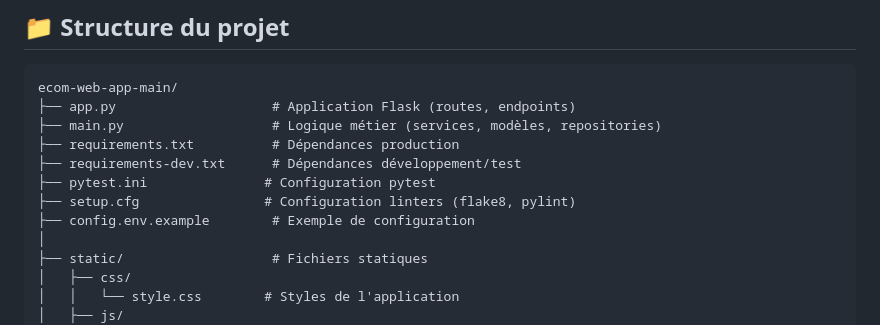
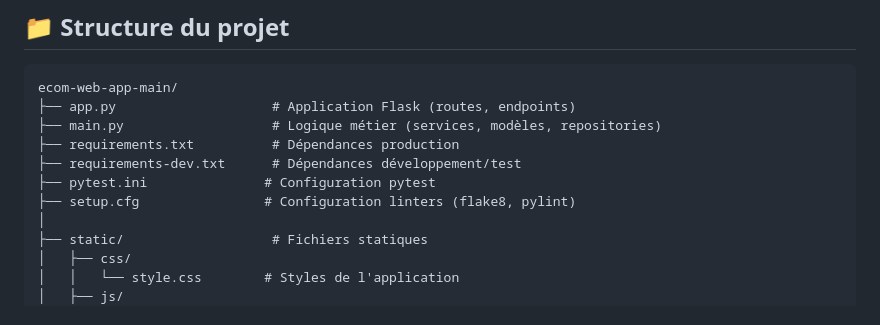
Before and after one commit to JulesRichardot/ecom-web-app, a Markdown page: README.md, the part around the change. GitHub-like rendering.

Commit message:
Remove example configuration file reference
Removed example configuration file from README.

```diff
--- a/README.md
+++ b/README.md
@@ -332,7 +332,6 @@ ecom-web-app-main/
 ├── requirements-dev.txt      # Dépendances développement/test
 ├── pytest.ini               # Configuration pytest
 ├── setup.cfg                # Configuration linters (flake8, pylint)
-├── config.env.example        # Exemple de configuration
 │
 ├── static/                   # Fichiers statiques
 │   ├── css/
```
